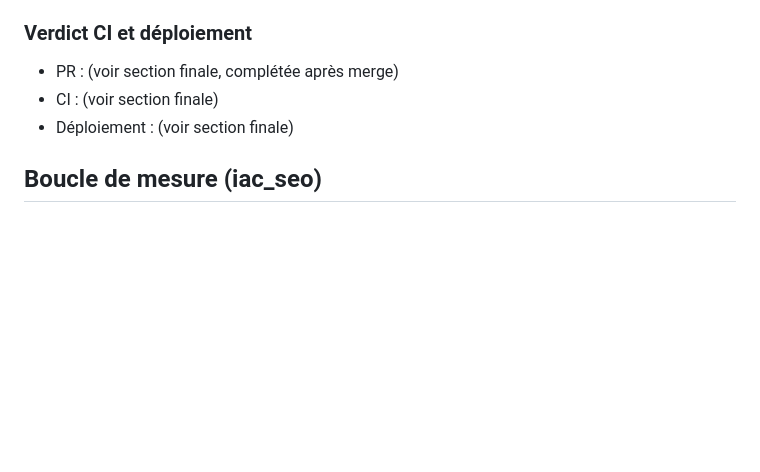
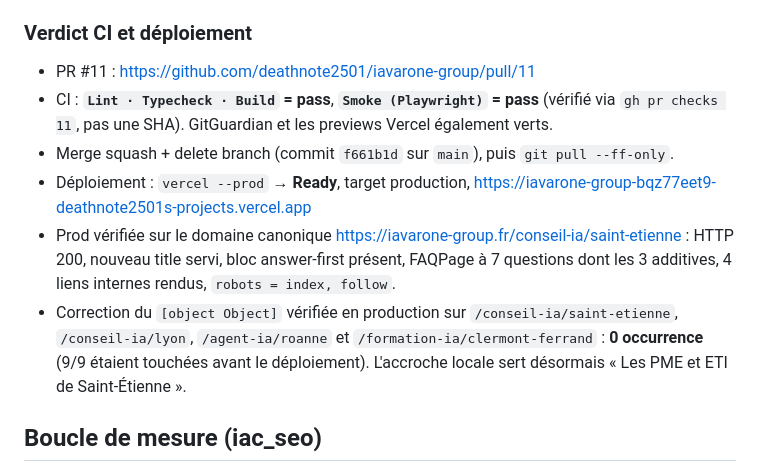
Before and after one commit to deathnote2501/iavarone-group, a Markdown page: .seo-boost-logs/rapport-2026-08-12.md, the part around the change. Drawn GitHub-style; blank space fills up the shorter version.

Commit message:
seo-boost: completer le journal du run 2026-08-12 (CI, merge, deploiement verifie)
Co-Authored-By: Claude Opus 5 (1M context) <noreply@anthropic.com>

```diff
--- a/.seo-boost-logs/rapport-2026-08-12.md
+++ b/.seo-boost-logs/rapport-2026-08-12.md
@@ -186,9 +186,19 @@ Plafonds respectés : 0 nouvelle page, 1 page enrichie, 1 réécriture title/met
   0 occurrence de `[object Object]` dans le build.
 
 ### Verdict CI et déploiement
-- PR : (voir section finale, complétée après merge)
-- CI : (voir section finale)
-- Déploiement : (voir section finale)
+- PR #11 : https://github.com/deathnote2501/iavarone-group/pull/11
+- CI : **`Lint · Typecheck · Build` = pass**, **`Smoke (Playwright)` = pass** (vérifié via
+  `gh pr checks 11`, pas une SHA). GitGuardian et les previews Vercel également verts.
+- Merge squash + delete branch (commit `f661b1d` sur `main`), puis `git pull --ff-only`.
+- Déploiement : `vercel --prod` → **Ready**, target production,
+  https://iavarone-group-bqz77eet9-deathnote2501s-projects.vercel.app
+- Prod vérifiée sur le domaine canonique https://iavarone-group.fr/conseil-ia/saint-etienne :
+  HTTP 200, nouveau title servi, bloc answer-first présent, FAQPage à 7 questions dont les
+  3 additives, 4 liens internes rendus, `robots = index, follow`.
+- Correction du `[object Object]` vérifiée en production sur `/conseil-ia/saint-etienne`,
+  `/conseil-ia/lyon`, `/agent-ia/roanne` et `/formation-ia/clermont-ferrand` : **0 occurrence**
+  (9/9 étaient touchées avant le déploiement). L'accroche locale sert désormais
+  « Les PME et ETI de Saint-Étienne ».
 
 ## Boucle de mesure (iac_seo)
 - Snapshot **Run #45** (2026-08-12, 37 kw, ~0,07 $) pris en **début de run**, avant tout
```
